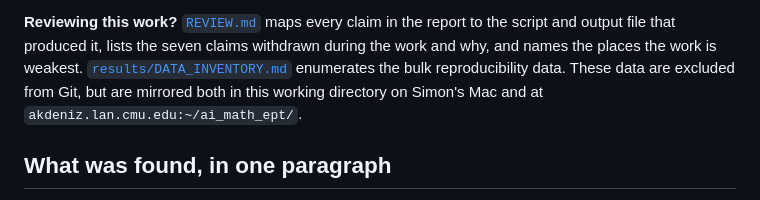
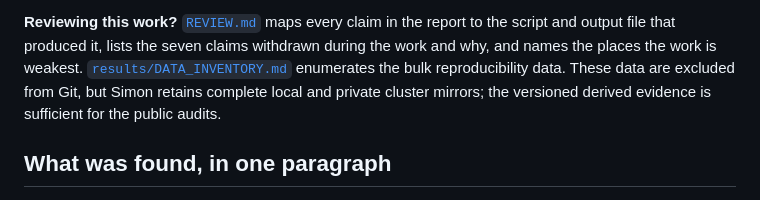
Before and after one commit to simon-dedeo/ai-math-ept, a Markdown page: README.md, the part around the change. Drawn GitHub-style.

Commit message:
Clarify public data availability

```diff
--- a/README.md
+++ b/README.md
@@ -18,8 +18,8 @@ and isolates the remaining question about the original power-law convention.
 **Reviewing this work?** [`REVIEW.md`](REVIEW.md) maps every claim in the report to the script and
 output file that produced it, lists the seven claims withdrawn during the work and why, and names
 the places the work is weakest. [`results/DATA_INVENTORY.md`](results/DATA_INVENTORY.md) enumerates
-the bulk reproducibility data. These data are excluded from Git, but are mirrored both in this
-working directory on Simon's Mac and at `akdeniz.lan.cmu.edu:~/ai_math_ept/`.
+the bulk reproducibility data. These data are excluded from Git, but Simon retains complete local
+and private cluster mirrors; the versioned derived evidence is sufficient for the public audits.
 
 ## What was found, in one paragraph
 
```
